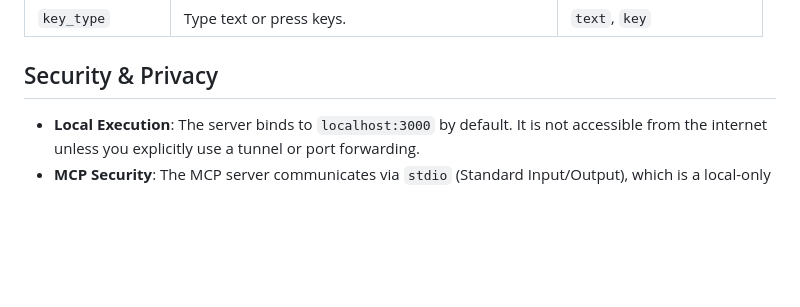
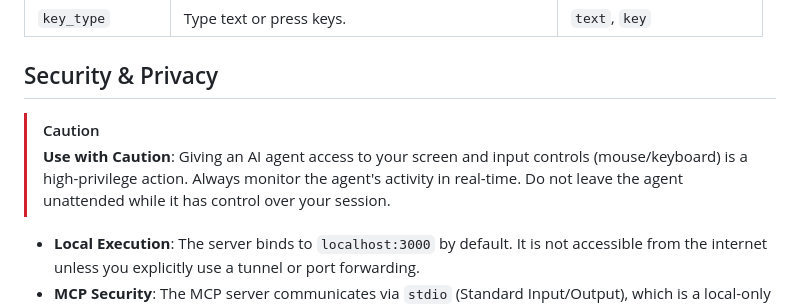
Before and after one commit to guybnd/agent-viewport, a Markdown page: README.md, the part around the change. GitHub-like rendering; blank space fills up the shorter version.

Commit message:
Update README with security caution warning

```diff
--- a/README.md
+++ b/README.md
@@ -102,6 +102,9 @@ You can modify:
 
 ## Security & Privacy
 
+> [!CAUTION]
+> **Use with Caution**: Giving an AI agent access to your screen and input controls (mouse/keyboard) is a high-privilege action. Always monitor the agent's activity in real-time. Do not leave the agent unattended while it has control over your session.
+
 - **Local Execution**: The server binds to `localhost:3000` by default. It is not accessible from the internet unless you explicitly use a tunnel or port forwarding.
 - **MCP Security**: The MCP server communicates via `stdio` (Standard Input/Output), which is a local-only transport managed by your AI client (e.g., Claude Desktop).
 - **No Cloud Processing**: Screenshots and input data are processed entirely on your machine. No data is sent to external servers by this tool.
```
